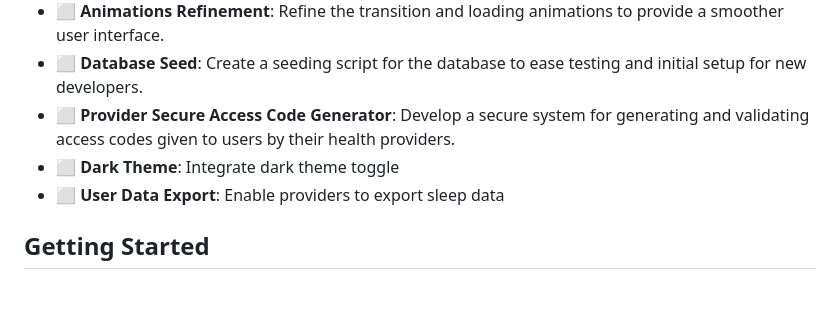
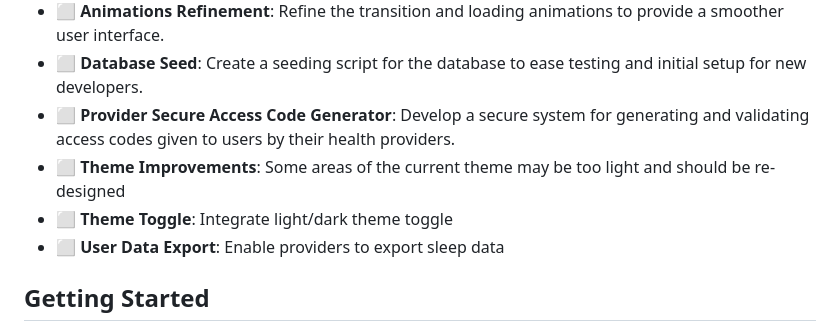
Before and after one commit to rmaroukel/SleepLog, a Markdown page: README.md, the part around the change. Rendered like a GitHub page; blank space fills up the shorter version.

Commit message:
Prep for github public

```diff
--- a/README.md
+++ b/README.md
@@ -26,7 +26,8 @@ The Sleep Log App is currently non-HIPAA compliant and should not be used to sto
 - ⬜ **Animations Refinement**: Refine the transition and loading animations to provide a smoother user interface.
 - ⬜ **Database Seed**: Create a seeding script for the database to ease testing and initial setup for new developers.
 - ⬜ **Provider Secure Access Code Generator**: Develop a secure system for generating and validating access codes given to users by their health providers.
-- ⬜ **Dark Theme**: Integrate dark theme toggle
+- ⬜ **Theme Improvements**: Some areas of the current theme may be too light and should be re-designed
+- ⬜ **Theme Toggle**: Integrate light/dark theme toggle
 - ⬜ **User Data Export**: Enable providers to export sleep data
 
 
```
